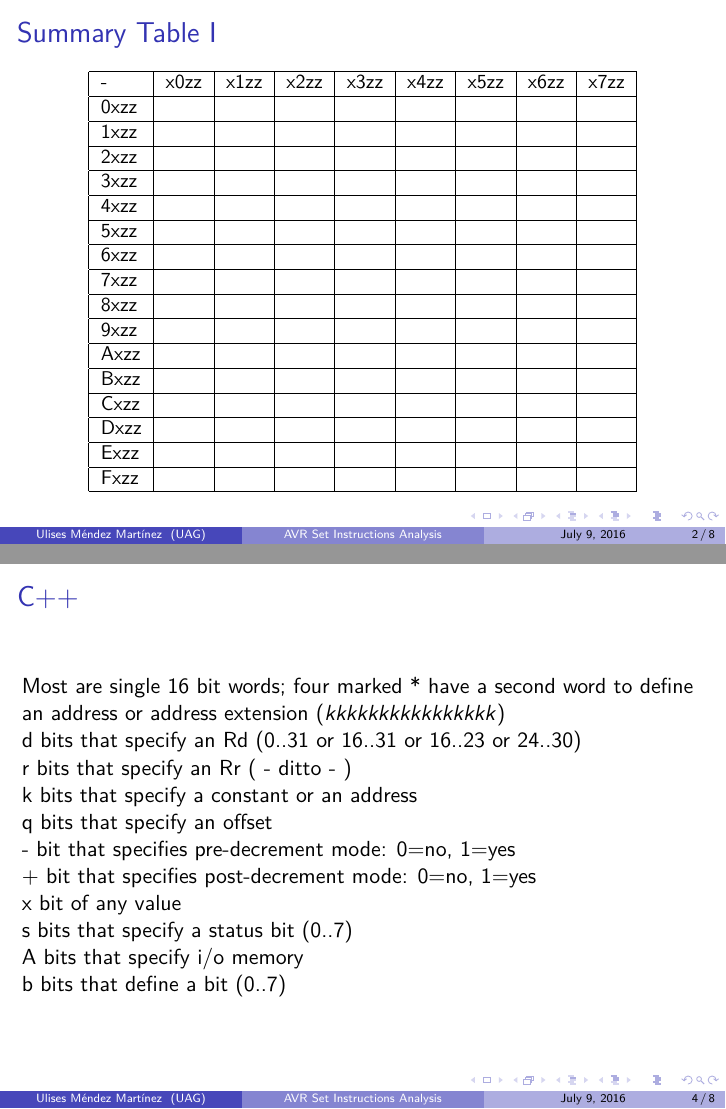
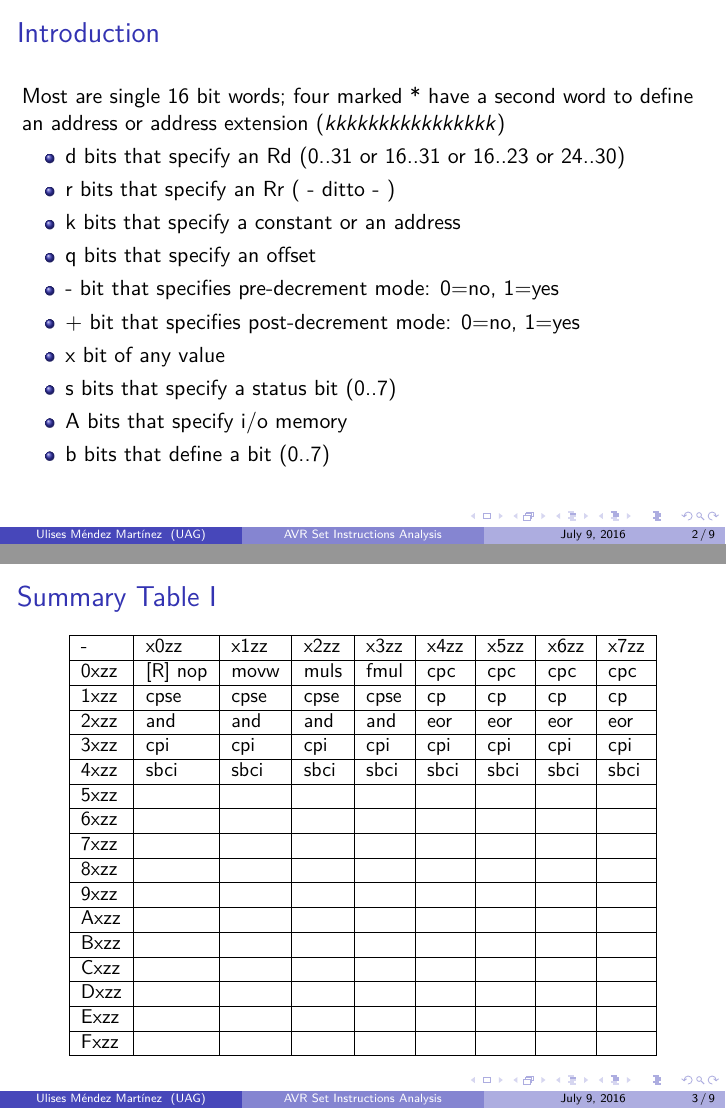
Before and after one commit to Gansito144/CSM, LaTeX slides (subjects/ADMPC201601/avr_report.tex): pages 2 and 4 of 8 before the commit and pages 2 and 3 of 9 after it, joined at a grey line. Compiled offline with pdfLaTeX.

Commit message:
minor changes
Signed-off-by: Ulises Mendez Martinez <ulisesmdzmtz@gmail.com>

```diff
--- a/subjects/ADMPC201601/avr_report.tex
+++ b/subjects/ADMPC201601/avr_report.tex
@@ -68,7 +68,27 @@ Universidad Aut\'onoma de Guadalajara  \\ % Your institution for the title page
 %--------------------------------------------------------
 
 %--------------------------------------------------------
-\section{Summary}
+\section{Introduction}
+\begin{frame}
+\frametitle{Introduction}
+Most are single 16 bit words; four marked * have a second word
+to define an address or address extension ($kkkk kkkk kkkk kkkk$)
+\\
+\begin{itemize}
+\item  d  bits that specify an Rd (0..31 or 16..31 or 16..23 or 24..30)\\
+\item  r  bits that specify an Rr ( - ditto - )\\
+\item  k  bits that specify a constant or an address\\
+\item  q  bits that specify an offset\\
+\item  -  bit that specifies pre-decrement mode: 0=no, 1=yes\\
+\item  +  bit that specifies post-decrement mode: 0=no, 1=yes\\
+\item  x  bit of any value\\
+\item  s  bits that specify a status bit (0..7)\\
+\item  A  bits that specify i/o memory\\
+\item  b  bits that define a bit (0..7)\\
+\end{itemize}
+\end{frame}
+%--------------------------------------------------------
+\section{Instruction Summary}
 \subsection{Blocks of 256 instructions}
 \begin{frame}
 \frametitle{Summary Table I}
@@ -77,11 +97,11 @@ Universidad Aut\'onoma de Guadalajara  \\ % Your institution for the title page
     \begin{tabular}{| l | l | l | l | l | l | l | l | l |}
     \hline
     - & x0zz & x1zz & x2zz & x3zz & x4zz & x5zz & x6zz & x7zz \\    \hline
-    0xzz & & & & & & & & \\ \hline
-    1xzz & & & & & & & & \\ \hline
-    2xzz & & & & & & & & \\ \hline
-    3xzz & & & & & & & & \\ \hline
-    4xzz & & & & & & & & \\ \hline
+    0xzz & [R] nop & movw & muls & fmul & cpc & cpc & cpc  & cpc \\ \hline
+    1xzz & cpse & cpse & cpse & cpse & cp & cp & cp & cp \\ \hline
+    2xzz & and & and & and & and & eor & eor & eor & eor \\ \hline
+    3xzz & cpi & cpi & cpi & cpi & cpi & cpi & cpi & cpi \\ \hline
+    4xzz & sbci & sbci & sbci & sbci & sbci & sbci & sbci & sbci \\ \hline
     5xzz & & & & & & & & \\ \hline
     6xzz & & & & & & & & \\ \hline
     7xzz & & & & & & & & \\ \hline
@@ -129,19 +149,7 @@ Universidad Aut\'onoma de Guadalajara  \\ % Your institution for the title page
 \begin{frame}
 \frametitle{C++}
 
-Most are single 16 bit words; four marked * have a second word
-to define an address or address extension ($kkkk kkkk kkkk kkkk$)
-\\
-  d  bits that specify an Rd (0..31 or 16..31 or 16..23 or 24..30)\\
-  r  bits that specify an Rr ( - ditto - )\\
-  k  bits that specify a constant or an address\\
-  q  bits that specify an offset\\
-  -  bit that specifies pre-decrement mode: 0=no, 1=yes\\
-  +  bit that specifies post-decrement mode: 0=no, 1=yes\\
-  x  bit of any value\\
-  s  bits that specify a status bit (0..7)\\
-  A  bits that specify i/o memory\\
-  b  bits that define a bit (0..7)\\
+
 
 \end{frame}
 %--------------------------------------------------------
```
